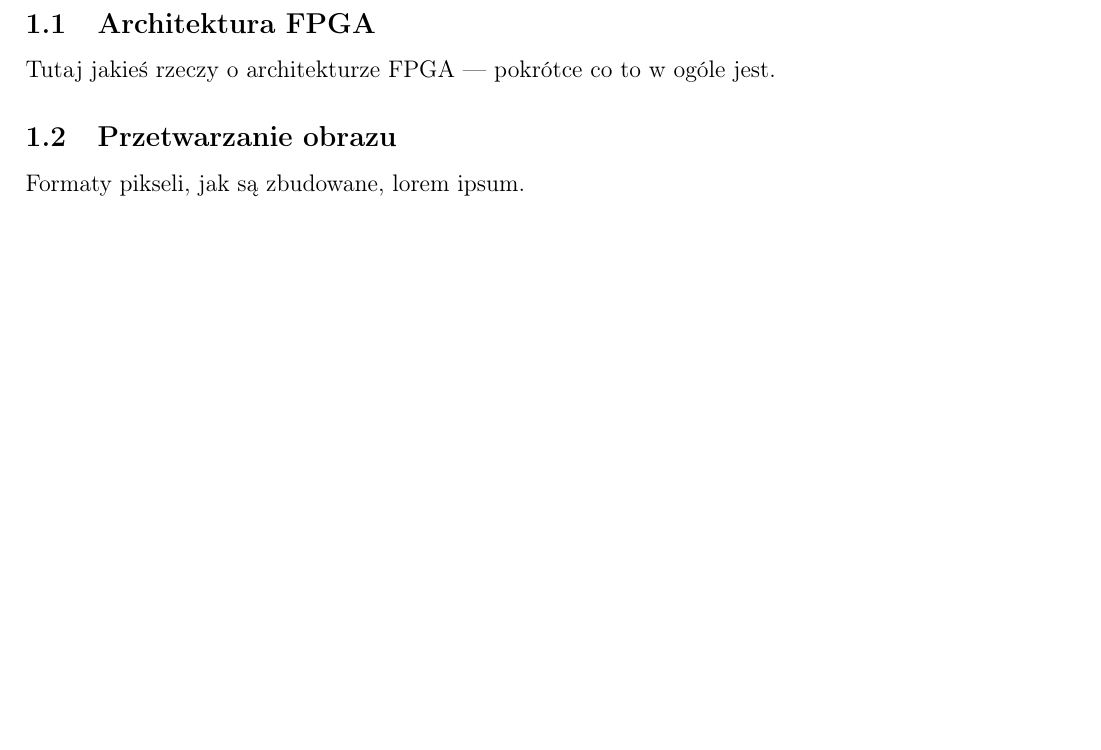
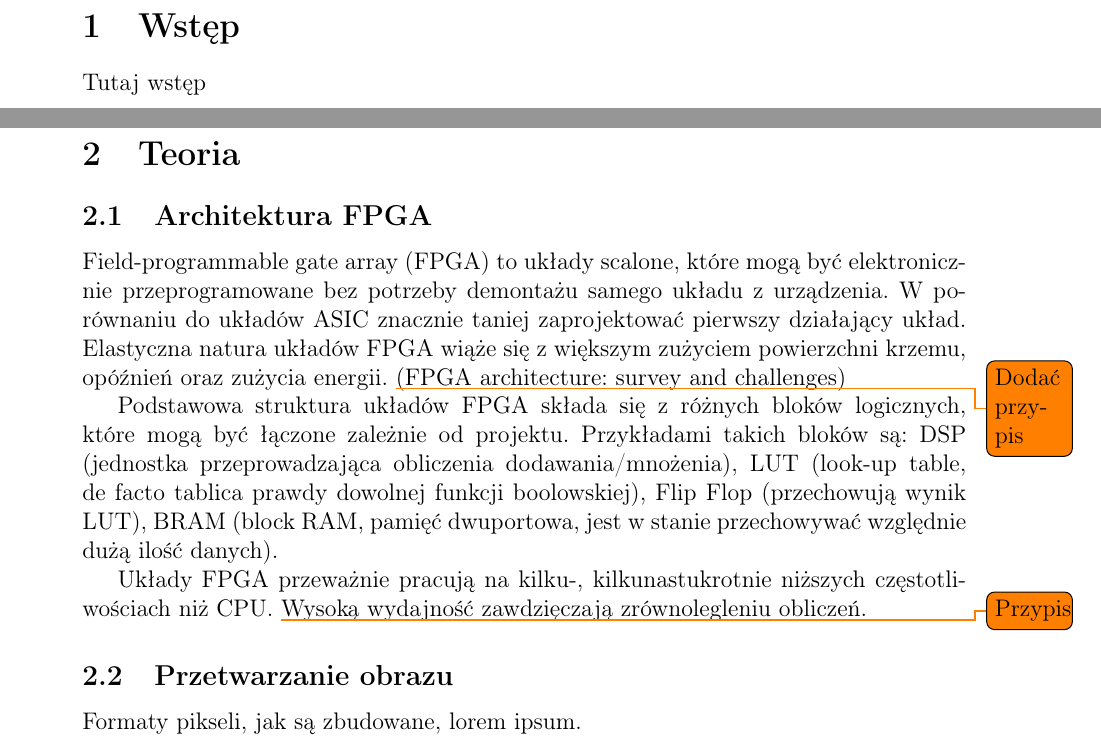
Before and after one commit to wolepp/praca-licencjacka, a LaTeX document (licencjat.tex): part of page 4 of 7 before the commit and two parts of pages 4 and 5 of 8 after it, the two joined at a grey line, cut at the place of the change, the shorter picture padded with empty space. Compiled offline with pdfLaTeX.

Commit message:
Subsection Architektura FPGA

```diff
--- a/licencjat.tex
+++ b/licencjat.tex
@@ -1,10 +1,12 @@
 \documentclass[12pt, oneside]{article}
 
-\usepackage[left=2.5cm, top=2.5cm, bottom=2.5cm, right=2.5cm]{geometry}
+\usepackage[left=3.5cm, top=2.5cm, bottom=2.5cm, right=2.5cm]{geometry}
 
 \usepackage[utf8]{inputenc}
 \usepackage[T1]{polski}
 \usepackage[polish]{babel}
+
+\usepackage[]{todonotes}
 
 % temporarily for dark background
 \usepackage{xcolor}
@@ -90,9 +92,29 @@ z Zakładu Technologii Informatycznych
 \tableofcontents
 
 \newpage
+\section{Wstęp}
+Tutaj wstęp
+
+\newpage
 \section{Teoria}
 \subsection{Architektura FPGA}
-Tutaj jakieś rzeczy o architekturze FPGA --- pokrótce co to w ogóle jest.
+Field-programmable gate array (FPGA) to układy scalone, które mogą być
+elektronicznie przeprogramowane bez potrzeby demontażu samego układu
+z urządzenia. W porównaniu do układów ASIC znacznie taniej zaprojektować
+pierwszy działający układ. Elastyczna natura układów FPGA wiąże się z większym
+zużyciem powierzchni krzemu, opóźnień oraz zużycia energii.
+\todo{Dodać przypis} (FPGA architecture: survey and challenges)
+
+Podstawowa struktura układów FPGA składa się z różnych bloków logicznych,
+które mogą być łączone zależnie od projektu. Przykładami takich bloków są:
+DSP (jednostka przeprowadzająca obliczenia dodawania/mnożenia),
+LUT (look-up table, de facto tablica prawdy dowolnej funkcji boolowskiej),
+Flip Flop (przechowują wynik LUT), BRAM (block RAM, pamięć dwuportowa,
+jest w stanie przechowywać względnie dużą ilość danych).
+
+Układy FPGA przeważnie pracują na kilku-, kilkunastukrotnie niższych
+częstotliwościach niż CPU. \todo{Przypis}Wysoką wydajność zawdzięczają
+zrównolegleniu obliczeń.
 
 \subsection{Przetwarzanie obrazu}
 Formaty pikseli, jak są zbudowane, lorem ipsum.
```
Also changed, not shown: licencjat.tex (5 more changed lines).
